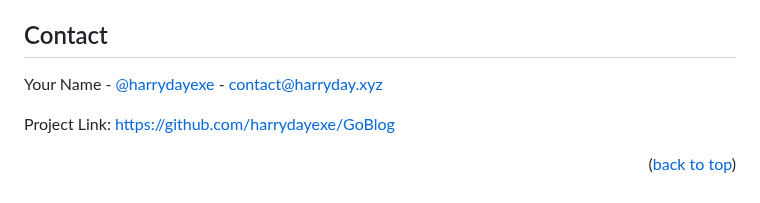
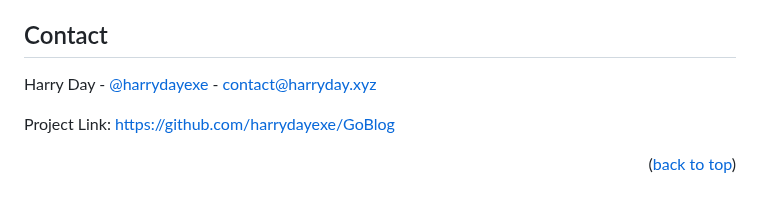
Before and after one commit to harrydayexe/GoBlog, a Markdown page: README.md, the part around the change. Rendered like a GitHub page.

Commit message:
chore(readme): Update README.md

```diff
--- a/README.md
+++ b/README.md
@@ -185,7 +185,7 @@ Distributed under the MIT License. See `LICENSE` for more information.
 <!-- CONTACT -->
 ## Contact
 
-Your Name - [@harrydayexe](https://twitter.com/harrydayexe) - contact@harryday.xyz
+Harry Day - [@harrydayexe](https://twitter.com/harrydayexe) - contact@harryday.xyz
 
 Project Link: [https://github.com/harrydayexe/GoBlog](https://github.com/harrydayexe/GoBlog)
 
```
